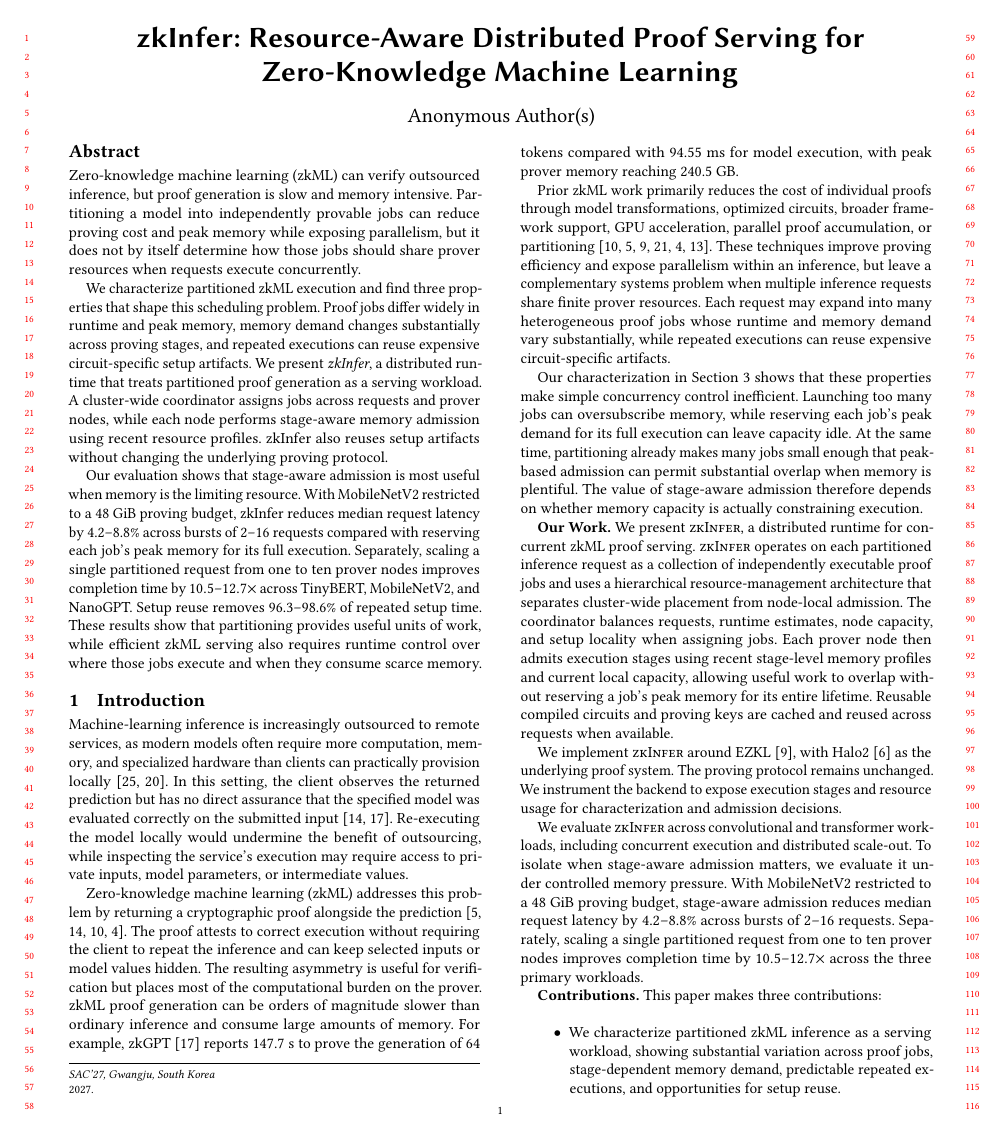
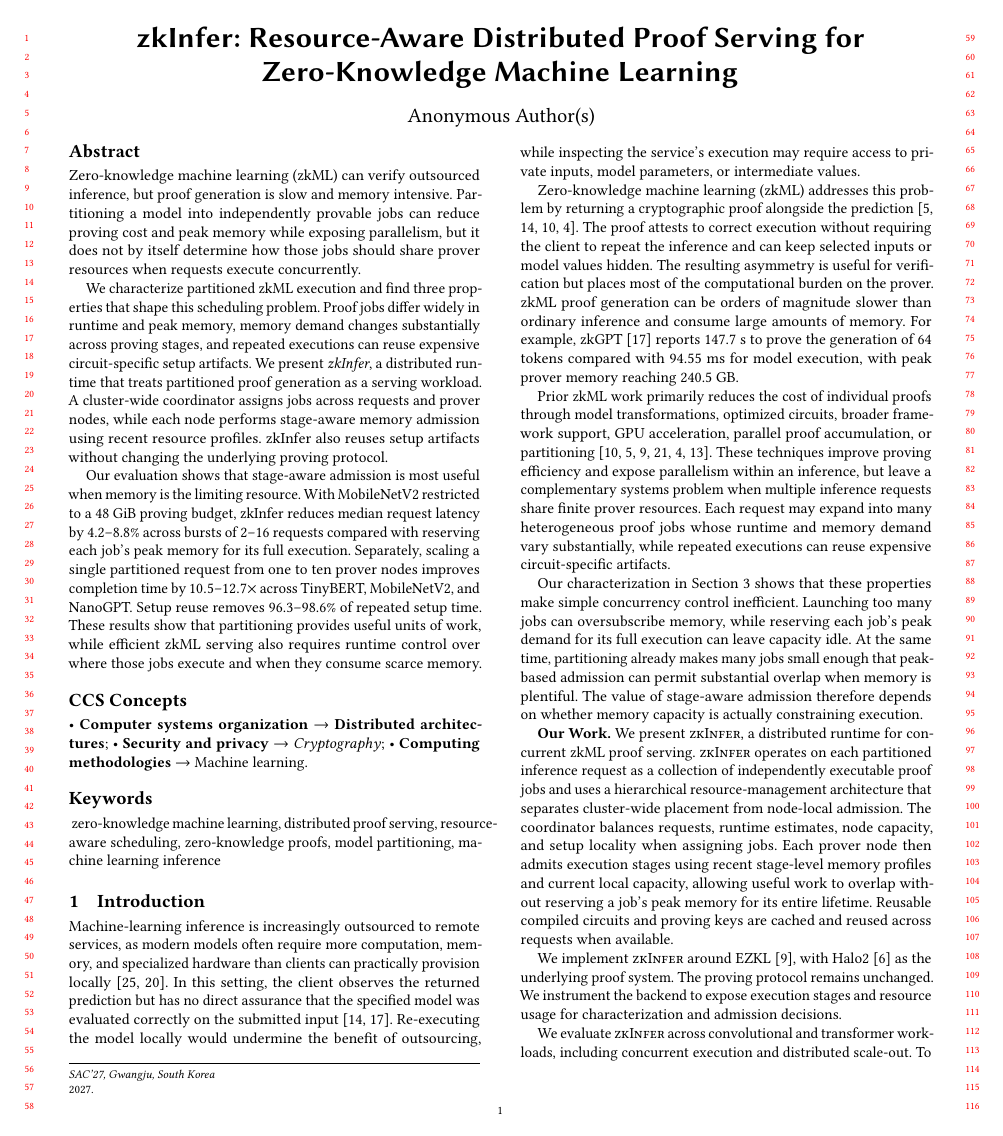
Before and after one commit to pw-02/sacdad27, a LaTeX paper (SAC27__DRAFT/main.tex): page 1 of 10. Compiled offline with pdfLaTeX.

Commit message:
Add CCS concepts and keywords

```diff
--- a/SAC27__DRAFT/main.tex
+++ b/SAC27__DRAFT/main.tex
@@ -136,71 +136,24 @@
 
 % ---------------------------------------------------------------------
 % CCS Concepts
-% Replace these with terms generated from:
-% https://dl.acm.org/ccs/ccs.cfm
 % ---------------------------------------------------------------------
 
-% \begin{CCSXML}
-% ...
-% \end{CCSXML}
-
-% \ccsdesc[500]{Computer systems organization~Distributed architectures}
-% \ccsdesc[300]{Security and privacy~Cryptography}
-% \ccsdesc[300]{Computing methodologies~Machine learning}
+\ccsdesc[500]{Computer systems organization~Distributed architectures}
+\ccsdesc[300]{Security and privacy~Cryptography}
+\ccsdesc[100]{Computing methodologies~Machine learning}
 
 % ---------------------------------------------------------------------
 % Keywords
 % ---------------------------------------------------------------------
 
-% \keywords{
-% zero-knowledge machine learning,
-% distributed proof serving,
-% model partitioning,
-% resource-aware scheduling,
-% zero-knowledge proofs,
-% machine learning inference
-% }
-
-% %%
-% %% The code below is generated by the tool at http://dl.acm.org/ccs.cfm.
-% %% Please copy and paste the code instead of the example below.
-% %%
-% \begin{CCSXML}
-% <ccs2012>
-%  <concept>
-%   <concept_id>00000000.0000000.0000000</concept_id>
-%   <concept_desc>Do Not Use This Code, Generate the Correct Terms for Your Paper</concept_desc>
-%   <concept_significance>500</concept_significance>
-%  </concept>
-%  <concept>
-%   <concept_id>00000000.00000000.00000000</concept_id>
-%   <concept_desc>Do Not Use This Code, Generate the Correct Terms for Your Paper</concept_desc>
-%   <concept_significance>300</concept_significance>
-%  </concept>
-%  <concept>
-%   <concept_id>00000000.00000000.00000000</concept_id>
-%   <concept_desc>Do Not Use This Code, Generate the Correct Terms for Your Paper</concept_desc>
-%   <concept_significance>100</concept_significance>
-%  </concept>
-%  <concept>
-%   <concept_id>00000000.00000000.00000000</concept_id>
-%   <concept_desc>Do Not Use This Code, Generate the Correct Terms for Your Paper</concept_desc>
-%   <concept_significance>100</concept_significance>
-%  </concept>
-% </ccs2012>
-% \end{CCSXML}
-
-% \ccsdesc[500]{Do Not Use This Code~Generate the Correct Terms for Your Paper}
-% \ccsdesc[300]{Do Not Use This Code~Generate the Correct Terms for Your Paper}
-% \ccsdesc{Do Not Use This Code~Generate the Correct Terms for Your Paper}
-% \ccsdesc[100]{Do Not Use This Code~Generate the Correct Terms for Your Paper}
-
-% %%
-% %% Keywords. The author(s) should pick words that accurately describe
-% %% the work being presented. Separate the keywords with commas.
-% \keywords{Do, Not, Us, This, Code, Put, the, Correct, Terms, for,
-%   Your, Paper}
-
+\keywords{
+zero-knowledge machine learning,
+distributed proof serving,
+resource-aware scheduling,
+zero-knowledge proofs,
+model partitioning,
+machine learning inference
+}
 
 %%
 %% This command processes the author and affiliation and title
```
